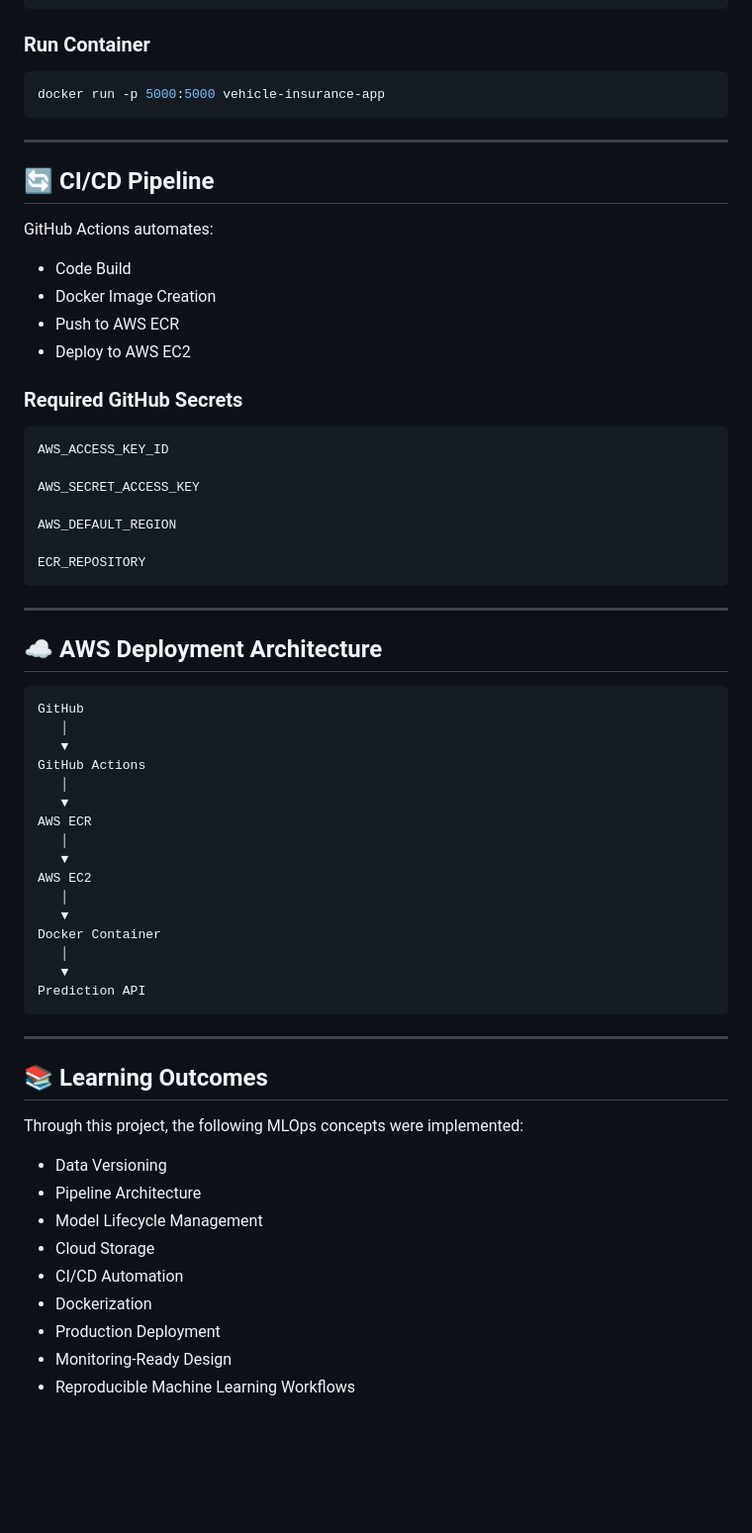
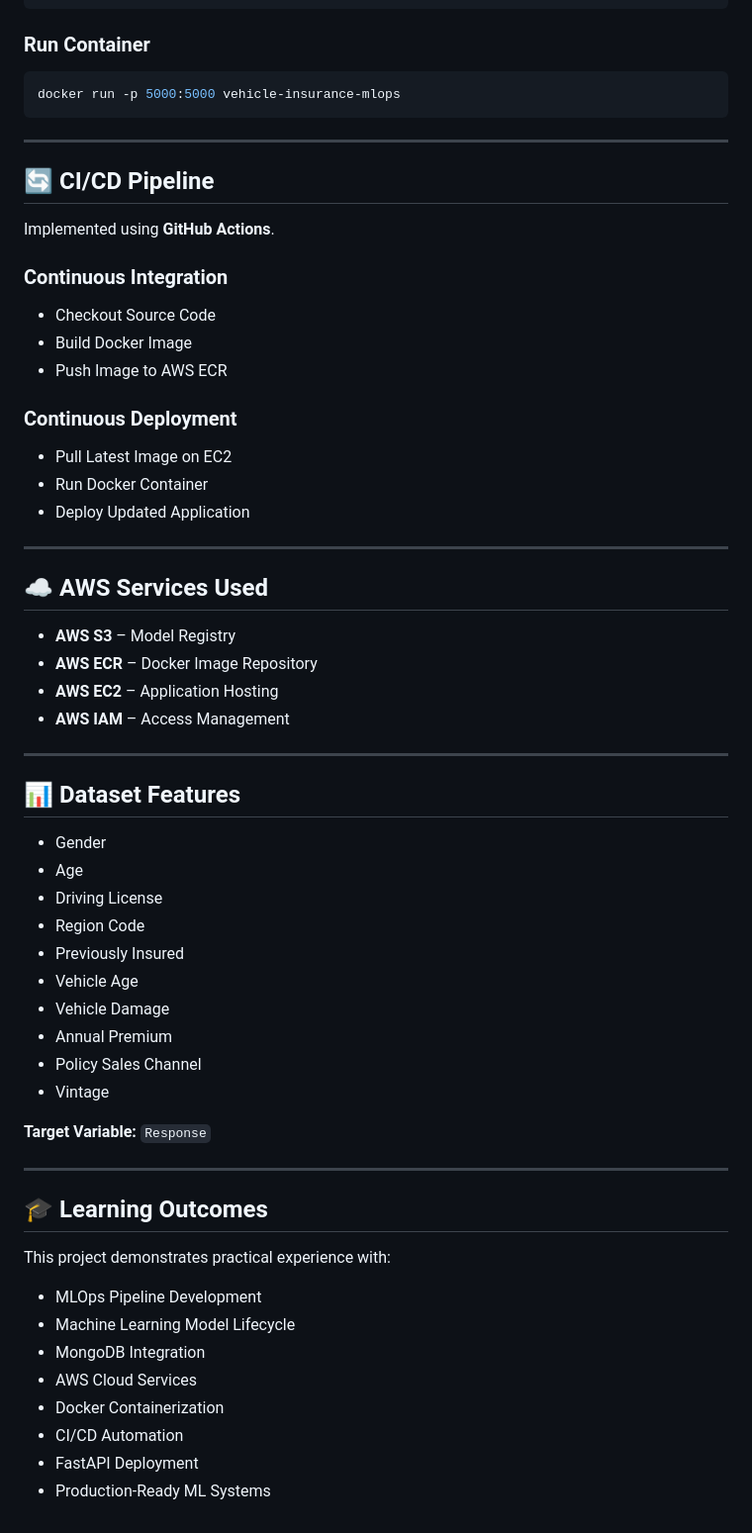
Before and after one commit to Mystery008/Project-01-MLOps, a Markdown page: README.md, the part around one of its changes. Shown at 99% size. Rendered like a GitHub page; blank space fills up the shorter version.

````diff
--- a/README.md
+++ b/README.md
@@ -342,67 +192,64 @@ docker build -t vehicle-insurance-app .
 ### Run Container
 
 ```bash
-docker run -p 5000:5000 vehicle-insurance-app
+docker run -p 5000:5000 vehicle-insurance-mlops
 ```
 
 ---
 
 ## 🔄 CI/CD Pipeline
 
-GitHub Actions automates:
+Implemented using **GitHub Actions**.
 
-* Code Build
-* Docker Image Creation
-* Push to AWS ECR
-* Deploy to AWS EC2
+### Continuous Integration
 
-### Required GitHub Secrets
+* Checkout Source Code
+* Build Docker Image
+* Push Image to AWS ECR
 
-```text
-AWS_ACCESS_KEY_ID
+### Continuous Deployment
 
-AWS_SECRET_ACCESS_KEY
-
-AWS_DEFAULT_REGION
-
-ECR_REPOSITORY
-```
+* Pull Latest Image on EC2
+* Run Docker Container
+* Deploy Updated Application
 
 ---
 
-## ☁️ AWS Deployment Architecture
+## ☁️ AWS Services Used
 
-```text
-GitHub
-   │
-   ▼
-GitHub Actions
-   │
-   ▼
-AWS ECR
-   │
-   ▼
-AWS EC2
-   │
-   ▼
-Docker Container
-   │
-   ▼
-Prediction API
-```
+* **AWS S3** – Model Registry
+* **AWS ECR** – Docker Image Repository
+* **AWS EC2** – Application Hosting
+* **AWS IAM** – Access Management
 
 ---
 
-## 📚 Learning Outcomes
+## 📊 Dataset Features
 
-Through this project, the following MLOps concepts were implemented:
+* Gender
+* Age
+* Driving License
+* Region Code
+* Previously Insured
+* Vehicle Age
+* Vehicle Damage
+* Annual Premium
+* Policy Sales Channel
+* Vintage
 
-* Data Versioning
-* Pipeline Architecture
-* Model Lifecycle Management
-* Cloud Storage
+**Target Variable:** `Response`
+
+---
+
+## 🎓 Learning Outcomes
+
+This project demonstrates practical experience with:
+
+* MLOps Pipeline Development
+* Machine Learning Model Lifecycle
+* MongoDB Integration
+* AWS Cloud Services
+* Docker Containerization
 * CI/CD Automation
-* Dockerization
-* Production Deployment
-* Monitoring-Ready Design
-* Reproducible Machine Learning Workflows
+* FastAPI Deployment
+* Production-Ready ML Systems
````
Also changed, not shown: other parts of README.md (+125 -275 lines).
